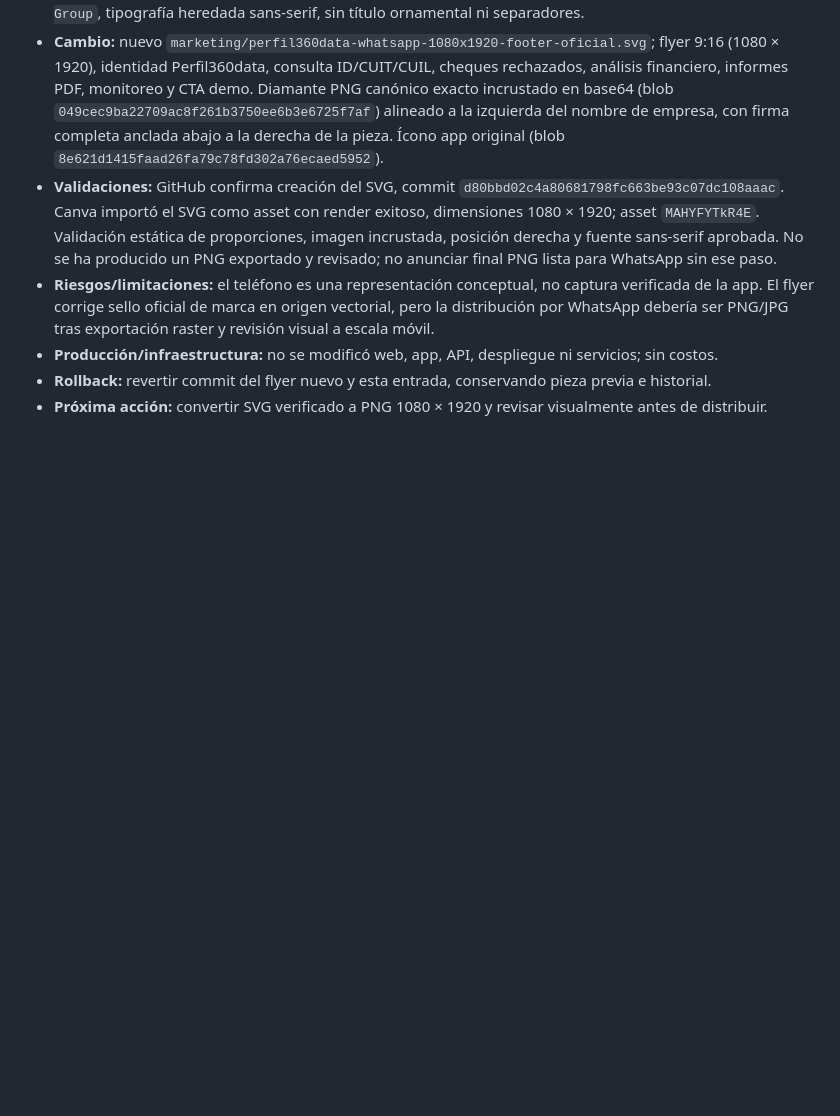
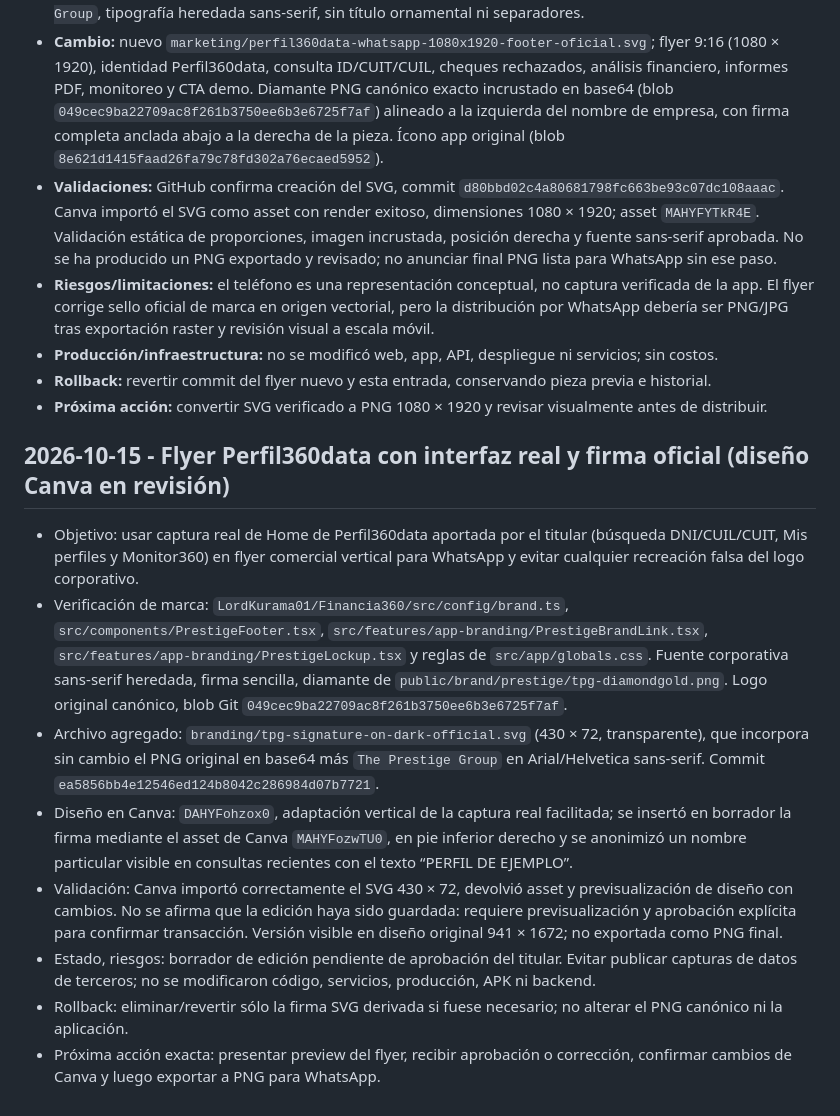
Before and after one commit to LordKurama01/theprestige-group, a Markdown page: BITACORA.md, the part around the change. Rendered like a GitHub page; blank space fills up the shorter version.

Commit message:
docs: registrar flyer con captura real y firma PNG oficial en Canva [skip ci] [skip render]

```diff
--- a/BITACORA.md
+++ b/BITACORA.md
@@ -43,3 +43,14 @@ Historial acumulativo del repositorio. Leer junto con AGENTS.md antes de interve
 - **Producción/infraestructura:** no se modificó web, app, API, despliegue ni servicios; sin costos.
 - **Rollback:** revertir commit del flyer nuevo y esta entrada, conservando pieza previa e historial.
 - **Próxima acción:** convertir SVG verificado a PNG 1080 × 1920 y revisar visualmente antes de distribuir.
+
+
+## 2026-10-15 - Flyer Perfil360data con interfaz real y firma oficial (diseño Canva en revisión)
+- Objetivo: usar captura real de Home de Perfil360data aportada por el titular (búsqueda DNI/CUIL/CUIT, Mis perfiles y Monitor360) en flyer comercial vertical para WhatsApp y evitar cualquier recreación falsa del logo corporativo.
+- Verificación de marca: `LordKurama01/Financia360/src/config/brand.ts`, `src/components/PrestigeFooter.tsx`, `src/features/app-branding/PrestigeBrandLink.tsx`, `src/features/app-branding/PrestigeLockup.tsx` y reglas de `src/app/globals.css`. Fuente corporativa sans-serif heredada, firma sencilla, diamante de `public/brand/prestige/tpg-diamondgold.png`. Logo original canónico, blob Git `049cec9ba22709ac8f261b3750ee6b3e6725f7af`.
+- Archivo agregado: `branding/tpg-signature-on-dark-official.svg` (430 × 72, transparente), que incorpora sin cambio el PNG original en base64 más `The Prestige Group` en Arial/Helvetica sans-serif. Commit `ea5856bb4e12546ed124b8042c286984d07b7721`.
+- Diseño en Canva: `DAHYFohzox0`, adaptación vertical de la captura real facilitada; se insertó en borrador la firma mediante el asset de Canva `MAHYFozwTU0`, en pie inferior derecho y se anonimizó un nombre particular visible en consultas recientes con el texto “PERFIL DE EJEMPLO”.
+- Validación: Canva importó correctamente el SVG 430 × 72, devolvió asset y previsualización de diseño con cambios. No se afirma que la edición haya sido guardada: requiere previsualización y aprobación explícita para confirmar transacción. Versión visible en diseño original 941 × 1672; no exportada como PNG final.
+- Estado, riesgos: borrador de edición pendiente de aprobación del titular. Evitar publicar capturas de datos de terceros; no se modificaron código, servicios, producción, APK ni backend.
+- Rollback: eliminar/revertir sólo la firma SVG derivada si fuese necesario; no alterar el PNG canónico ni la aplicación.
+- Próxima acción exacta: presentar preview del flyer, recibir aprobación o corrección, confirmar cambios de Canva y luego exportar a PNG para WhatsApp.
```
